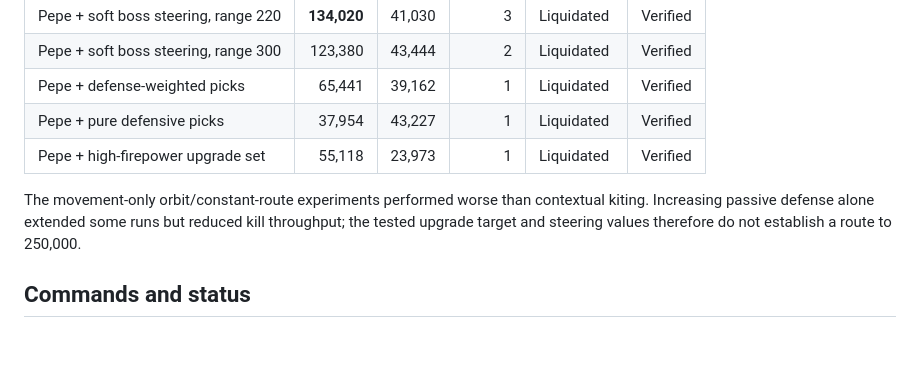
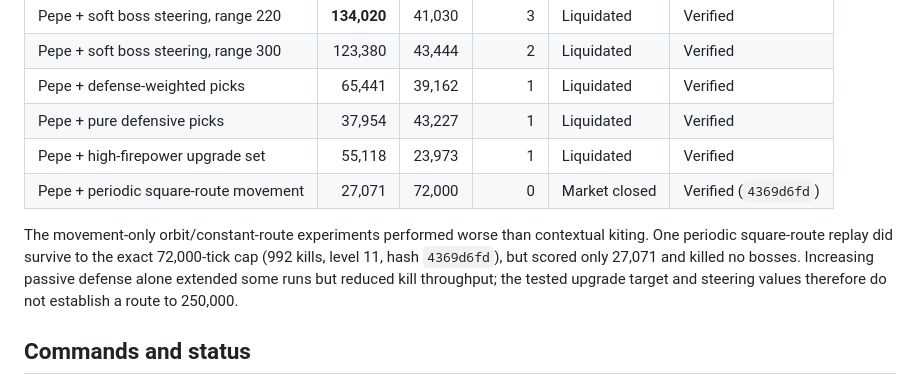
Before and after one commit to Oluwanifex/bearproof-survivor-bot, a Markdown page: docs/build4-results.md, the part around the change. GitHub-like rendering; blank space fills up the shorter version.

Commit message:
Document Build 4 full-cap benchmark tradeoff

```diff
--- a/docs/build4-results.md
+++ b/docs/build4-results.md
@@ -54,8 +54,9 @@ All candidates below used the same live Build 4 seed and twist, standard physics
 | Pepe + defense-weighted picks | 65,441 | 39,162 | 1 | Liquidated | Verified |
 | Pepe + pure defensive picks | 37,954 | 43,227 | 1 | Liquidated | Verified |
 | Pepe + high-firepower upgrade set | 55,118 | 23,973 | 1 | Liquidated | Verified |
+| Pepe + periodic square-route movement | 27,071 | 72,000 | 0 | Market closed | Verified (`4369d6fd`) |
 
-The movement-only orbit/constant-route experiments performed worse than contextual kiting. Increasing passive defense alone extended some runs but reduced kill throughput; the tested upgrade target and steering values therefore do not establish a route to 250,000.
+The movement-only orbit/constant-route experiments performed worse than contextual kiting. One periodic square-route replay did survive to the exact 72,000-tick cap (992 kills, level 11, hash `4369d6fd`), but scored only 27,071 and killed no bosses. Increasing passive defense alone extended some runs but reduced kill throughput; the tested upgrade target and steering values therefore do not establish a route to 250,000.
 
 ## Commands and status
 
```
